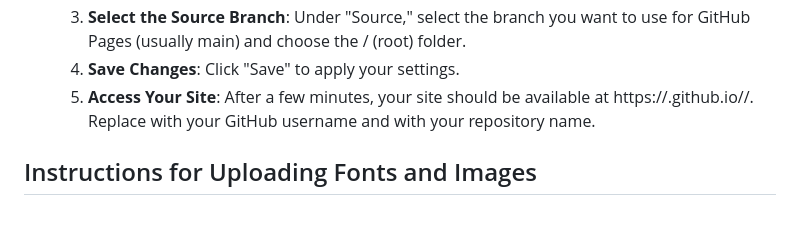
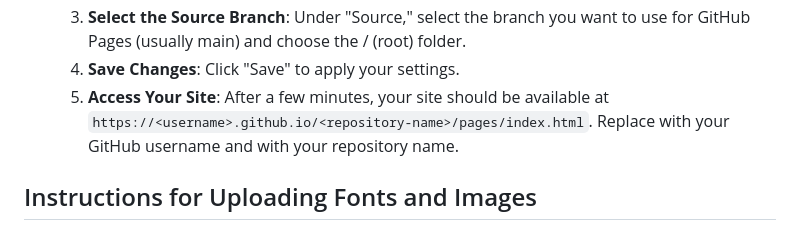
Before and after one commit to morallyearlgrey/IEEE-E-Portfolio, a Markdown page: README.md, the part around the change. Drawn GitHub-style.

```diff
--- a/README.md
+++ b/README.md
@@ -36,7 +36,7 @@ To get started with your e-portfolio, follow these simple steps:
    2) **Scroll to the GitHub Pages Section**: Scroll down to the "Pages" section.
    3) **Select the Source Branch**: Under "Source," select the branch you want to use for GitHub Pages (usually main) and choose the / (root) folder.
    4) **Save Changes**: Click "Save" to apply your settings.
-   5) **Access Your Site**: After a few minutes, your site should be available at https://<username>.github.io/<repository-name>/. Replace <username> with your GitHub username and <repository-name> with your repository name.
+   5) **Access Your Site**: After a few minutes, your site should be available at `https://<username>.github.io/<repository-name>/pages/index.html`. Replace <username> with your GitHub username and <repository-name> with your repository name.
 
 
 ## Instructions for Uploading Fonts and Images
```
